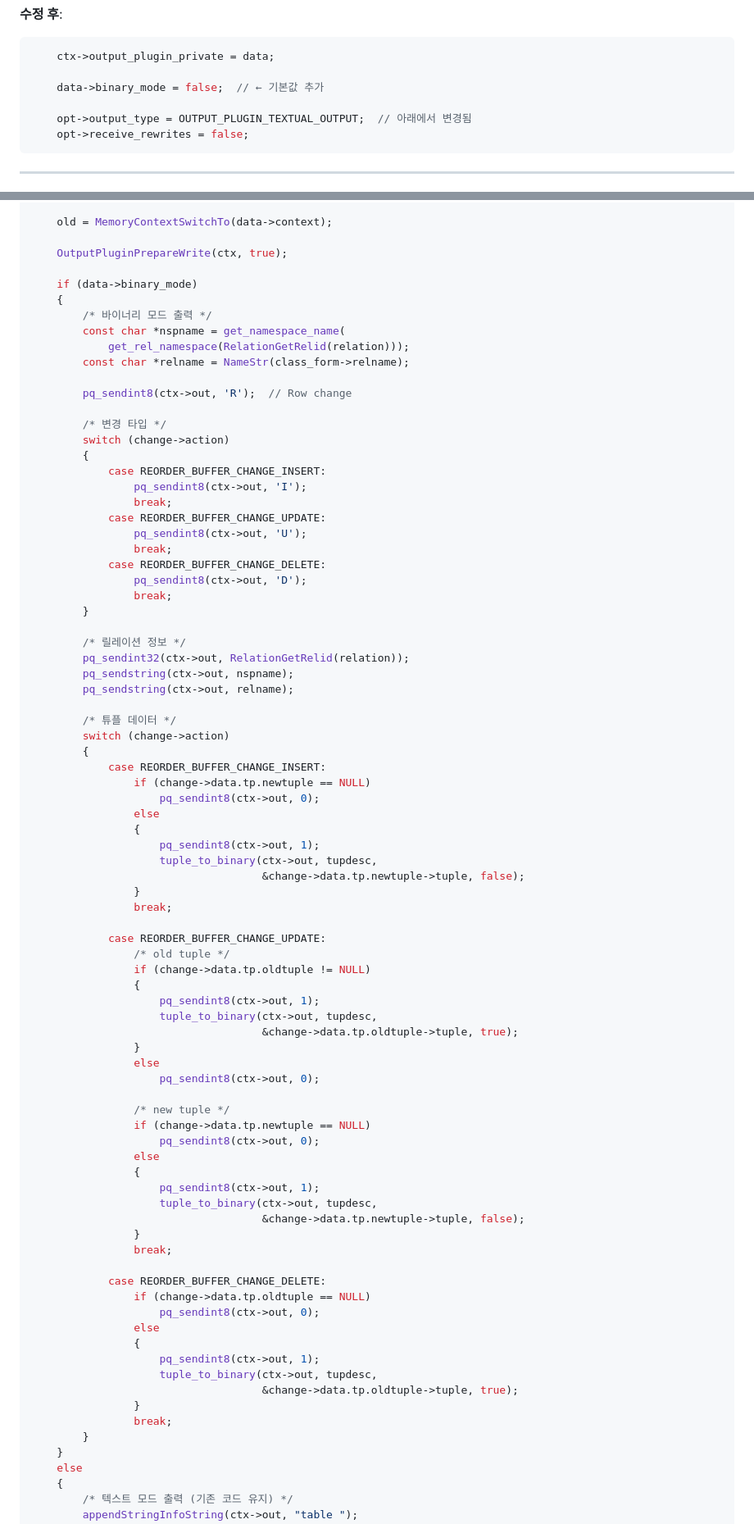
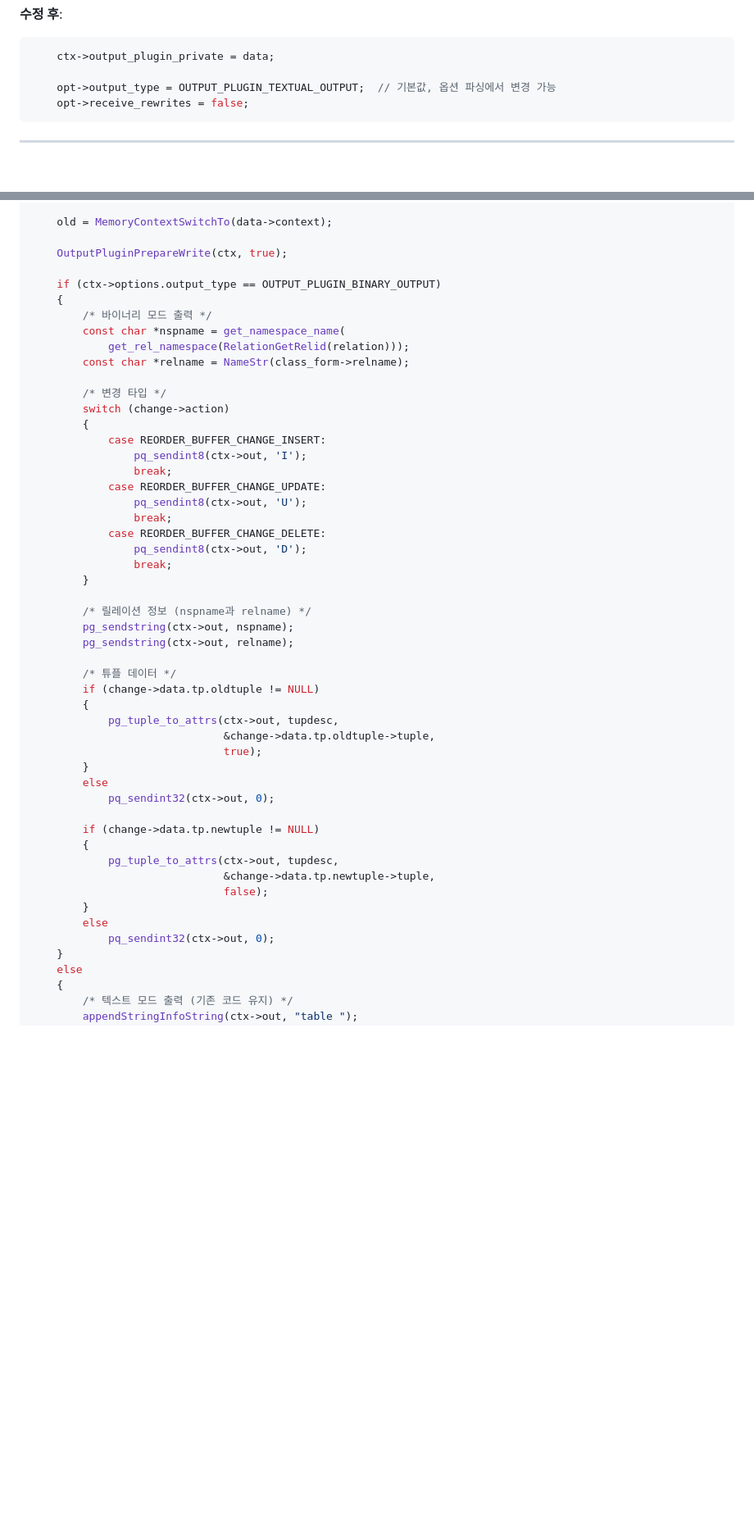
Before and after one commit to assam258-5892/assam258-5892.github.io, a Markdown page: PostgreSQL/contrib/test_decoding.md, 2 parts joined by grey strips. Shown at 82% size. GitHub-like rendering; blank space fills up the shorter version.

````diff
--- a/PostgreSQL/contrib/test_decoding.md
+++ b/PostgreSQL/contrib/test_decoding.md
@@ -168,9 +155,7 @@ typedef struct
 ```c
     ctx->output_plugin_private = data;
 
-    data->binary_mode = false;  // ← 기본값 추가
-
-    opt->output_type = OUTPUT_PLUGIN_TEXTUAL_OUTPUT;  // 아래에서 변경됨
+    opt->output_type = OUTPUT_PLUGIN_TEXTUAL_OUTPUT;  // 기본값, 옵션 파싱에서 변경 가능
     opt->receive_rewrites = false;
 ```
 
@@ -555,14 +555,12 @@ pg_decode_change(LogicalDecodingContext *ctx, ReorderBufferTXN *txn,
 
     OutputPluginPrepareWrite(ctx, true);
 
-    if (data->binary_mode)
+    if (ctx->options.output_type == OUTPUT_PLUGIN_BINARY_OUTPUT)
     {
         /* 바이너리 모드 출력 */
         const char *nspname = get_namespace_name(
             get_rel_namespace(RelationGetRelid(relation)));
         const char *relname = NameStr(class_form->relname);
-
-        pq_sendint8(ctx->out, 'R');  // Row change
 
         /* 변경 타입 */
         switch (change->action)
@@ -578,58 +576,28 @@ pg_decode_change(LogicalDecodingContext *ctx, ReorderBufferTXN *txn,
                 break;
         }
 
-        /* 릴레이션 정보 */
-        pq_sendint32(ctx->out, RelationGetRelid(relation));
-        pq_sendstring(ctx->out, nspname);
-        pq_sendstring(ctx->out, relname);
+        /* 릴레이션 정보 (nspname과 relname) */
+        pg_sendstring(ctx->out, nspname);
+        pg_sendstring(ctx->out, relname);
 
         /* 튜플 데이터 */
-        switch (change->action)
+        if (change->data.tp.oldtuple != NULL)
         {
-            case REORDER_BUFFER_CHANGE_INSERT:
-                if (change->data.tp.newtuple == NULL)
-                    pq_sendint8(ctx->out, 0);
-                else
-                {
-                    pq_sendint8(ctx->out, 1);
-                    tuple_to_binary(ctx->out, tupdesc,
-                                    &change->data.tp.newtuple->tuple, false);
-                }
-                break;
+            pg_tuple_to_attrs(ctx->out, tupdesc,
+                              &change->data.tp.oldtuple->tuple,
+                              true);
+        }
+        else
+            pq_sendint32(ctx->out, 0);
 
-            case REORDER_BUFFER_CHANGE_UPDATE:
-                /* old tuple */
-                if (change->data.tp.oldtuple != NULL)
-                {
-                    pq_sendint8(ctx->out, 1);
-                    tuple_to_binary(ctx->out, tupdesc,
-                                    &change->data.tp.oldtuple->tuple, true);
-                }
-                else
-                    pq_sendint8(ctx->out, 0);
-
-                /* new tuple */
-                if (change->data.tp.newtuple == NULL)
-                    pq_sendint8(ctx->out, 0);
-                else
-                {
-                    pq_sendint8(ctx->out, 1);
-                    tuple_to_binary(ctx->out, tupdesc,
-                                    &change->data.tp.newtuple->tuple, false);
-                }
-                break;
-
-            case REORDER_BUFFER_CHANGE_DELETE:
-                if (change->data.tp.oldtuple == NULL)
-                    pq_sendint8(ctx->out, 0);
-                else
-                {
-                    pq_sendint8(ctx->out, 1);
-                    tuple_to_binary(ctx->out, tupdesc,
-                                    &change->data.tp.oldtuple->tuple, true);
-                }
-                break;
+        if (change->data.tp.newtuple != NULL)
+        {
+            pg_tuple_to_attrs(ctx->out, tupdesc,
+                              &change->data.tp.newtuple->tuple,
+                              false);
         }
+        else
+            pq_sendint32(ctx->out, 0);
     }
     else
     {
````
Also changed, not shown: other parts of PostgreSQL/contrib/test_decoding.md (+116 -115 lines).
